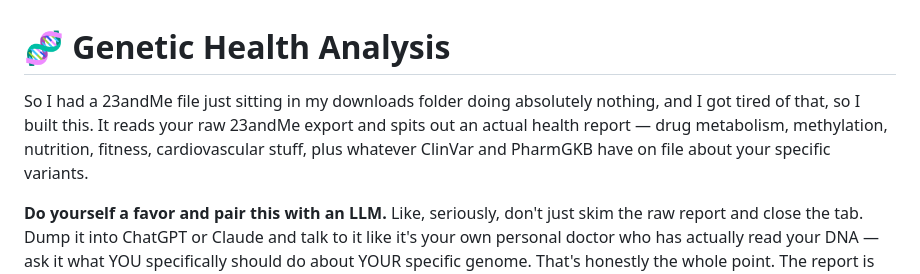
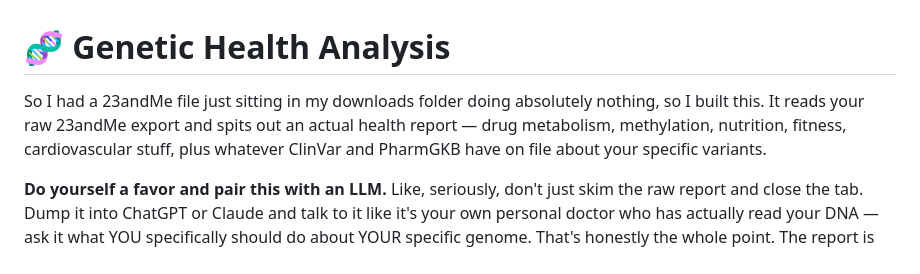
Before and after one commit to Ashton-Dias/genetic-health-analysis, a Markdown page: README.md, the part around the change. Drawn GitHub-style.

Commit message:
trim readme wording

```diff
--- a/README.md
+++ b/README.md
@@ -1,6 +1,6 @@
 # 🧬 Genetic Health Analysis
 
-So I had a 23andMe file just sitting in my downloads folder doing absolutely nothing, and I got tired of that, so I built this. It reads your raw 23andMe export and spits out an actual health report — drug metabolism, methylation, nutrition, fitness, cardiovascular stuff, plus whatever ClinVar and PharmGKB have on file about your specific variants.
+So I had a 23andMe file just sitting in my downloads folder doing absolutely nothing, so I built this. It reads your raw 23andMe export and spits out an actual health report — drug metabolism, methylation, nutrition, fitness, cardiovascular stuff, plus whatever ClinVar and PharmGKB have on file about your specific variants.
 
 **Do yourself a favor and pair this with an LLM.** Like, seriously, don't just skim the raw report and close the tab. Dump it into ChatGPT or Claude and talk to it like it's your own personal doctor who has actually read your DNA — ask it what YOU specifically should do about YOUR specific genome. That's honestly the whole point. The report is the raw material; the LLM conversation is where it gets useful. I've got some copy-paste prompts for this further down.
 
```
